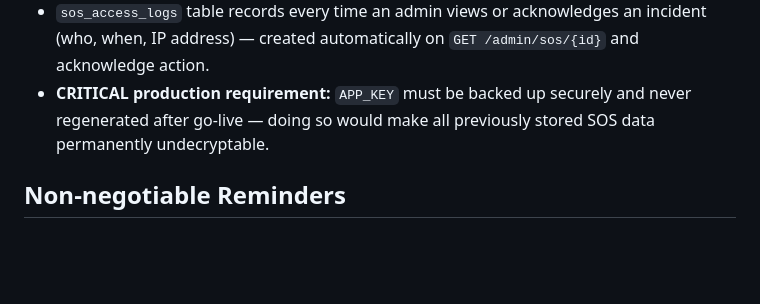
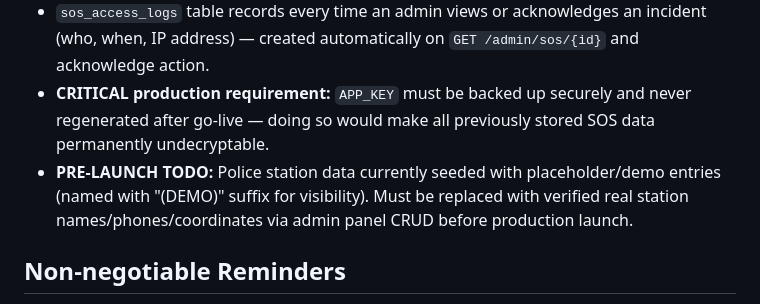
Before and after one commit to faysalahmedbhuiyan/colox, a Markdown page: colox-docs/00-business-rules.md, the part around the change. GitHub-like rendering; blank space fills up the shorter version.

```diff
--- a/colox-docs/00-business-rules.md
+++ b/colox-docs/00-business-rules.md
@@ -51,6 +51,7 @@ Must be stored in DB (not hardcoded) so admin can edit. Not yet implemented (Pha
 - Implemented: `sos_incidents.rider_snapshot` and `driver_snapshot` use Laravel's `encrypted:array` cast — encrypted at rest using `APP_KEY`, transparently decrypted when read via the model. Verified via raw DB query that the stored value is ciphertext, not plaintext.
 - `sos_access_logs` table records every time an admin views or acknowledges an incident (who, when, IP address) — created automatically on `GET /admin/sos/{id}` and acknowledge action.
 - **CRITICAL production requirement:** `APP_KEY` must be backed up securely and never regenerated after go-live — doing so would make all previously stored SOS data permanently undecryptable.
+- **PRE-LAUNCH TODO:** Police station data currently seeded with placeholder/demo entries (named with "(DEMO)" suffix for visibility). Must be replaced with verified real station names/phones/coordinates via admin panel CRUD before production launch.
 
 ## Non-negotiable Reminders
 
```
Also changed, not shown: colox-docs/03-phase-tracker.md (+1 -0 lines).
